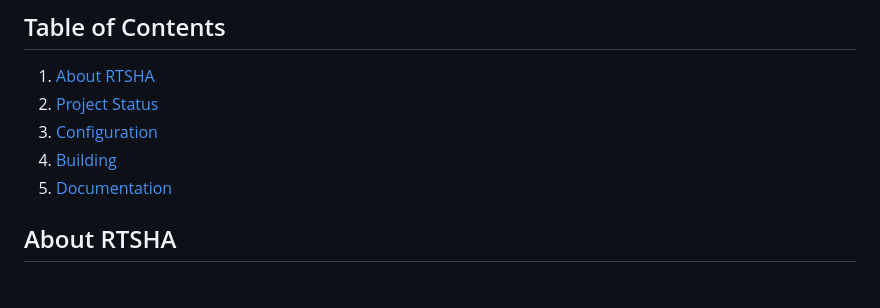
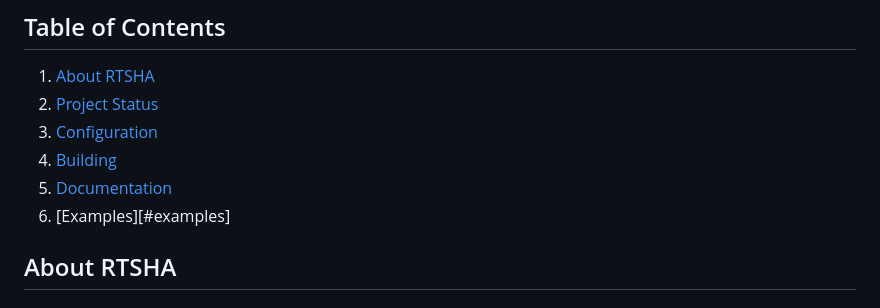
Before and after one commit to borisRadonic/RTSHA, a Markdown page: readme.md, the part around the change printed below. Rendered like a GitHub page.

Commit message:
Examples readme

```diff
--- a/readme.md
+++ b/readme.md
@@ -43,6 +43,7 @@ While each of these memory management implementations has its advantages, they a
 3. [Configuration](#configuration)
 4. [Building](#building)
 5. [Documentation](#documentation)
+6. [Examples][#examples]
 
 
 ## About RTSHA
```
Also changed, not shown: other parts of readme.md (+5 -0 lines), 1 other file.
